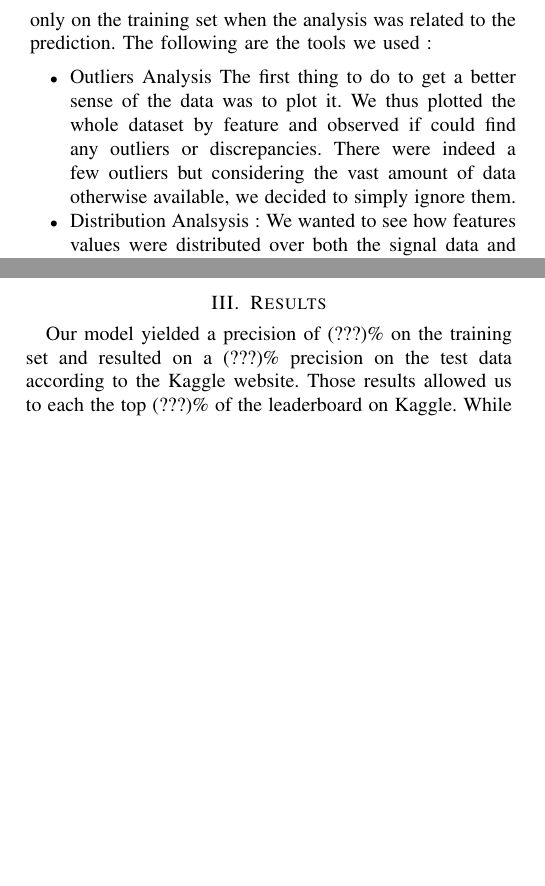
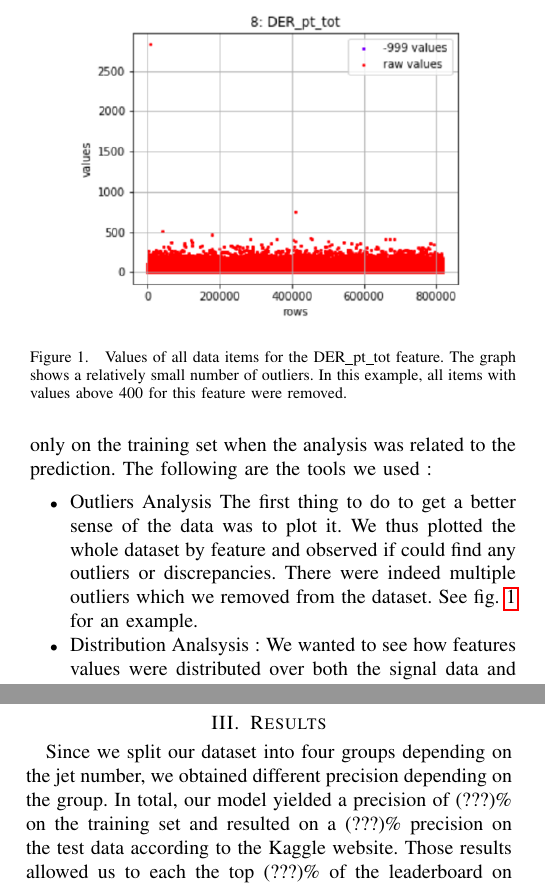
Before and after one commit to NiccoloSacchi/ml-boson, a LaTeX paper (submission/report/report.tex): two parts of the columns of pages 1 and 2 of 2 before the commit and two parts of the columns of pages 1 and 2 of 3 after it, joined at a grey line, cut at the place of the change, the shorter picture padded with empty space. Compiled offline with pdfLaTeX.

Commit message:
added graph

```diff
--- a/submission/report/report.tex
+++ b/submission/report/report.tex
@@ -61,7 +61,14 @@ There were two main parts of developing our ML system, data analysis and algorit
 With a dataset of 250'000 items and 30 features, there was a lot of data to work with. To get a better sense of its nature, we used various mathematical tools. Those were applied on the whole dataset (train + test) when possible and only on the training set when the analysis was related to the prediction. The following are the tools we used :
 \begin{itemize}
 \item Outliers Analysis
-The first thing to do to get a better sense of the data was to plot it. We thus plotted the whole dataset by feature and observed if could find any outliers or discrepancies. There were indeed a few outliers but considering the vast amount of data otherwise available, we decided to simply ignore them.
+The first thing to do to get a better sense of the data was to plot it. We thus plotted the whole dataset by feature and observed if could find any outliers or discrepancies. There were indeed multiple outliers which we removed from the dataset. See fig. \ref{fig:outliers} for an example.
+\begin{figure}[tbp]
+  \centering
+  \includegraphics[width=0.8\columnwidth]{outliers}
+  \caption{Values of all data items for the DER\_pt\_tot feature. The graph shows a relatively small number of outliers. In this example, all items with values above 400 for this feature were removed.}
+  \vspace{-3mm}
+  \label{fig:outliers}
+\end{figure}
 
 \item Distribution Analsysis :
 We wanted to see how features values were distributed over both the signal data and the background data. Indeed, we made the assumptions that if two features had a similar distribution between the two sets, then this feature would only have limited prediction power. Among all features, four were spotted to have the almost exact same distributions. Those are "PRI\_tau\_phi", "PRI\_lep\_pt", "PRI\_lep\_phi" and "PRI\_met\_phi". We decided to try to drop those columns to see to what extent it changed the resulting predictions, if any.
@@ -109,7 +116,7 @@ and spend more time trying to increase its performance.
 
 
 \section{Results}
-Our model yielded a precision of (???)\% on the training set and resulted on a (???)\% precision on the test data according to the Kaggle website. Those results allowed us to each the top (???)\% of the leaderboard on Kaggle. While not being as high as we hoped, we found those results to be good enough, especially when considering that we started from ~65\%.
+ Since we split our dataset into four groups depending on the jet number, we obtained different precision depending on the group. In total, our model yielded a precision of (???)\% on the training set and resulted on a (???)\% precision on the test data according to the Kaggle website. Those results allowed us to each the top (???)\% of the leaderboard on Kaggle. While not being as high as we hoped, we found those results to be good enough, especially when considering that we started from ~65\%.
 
 \section{Discussion}
 Overall, we are satisfied with our results, although it was exponentially more difficult to increase our score and required a lot of work. There are a few techniques given in the course, such as cross-validation and model selection methods, that we tried to use but to no significant avail. Indeed, we did not find any sign of over-fitting in our system and thus saw no use of cross-validation.
```
Also changed, not shown: submission/report/outliers.png (added), submission/report/report.pdf, submission/report/report.tex (2 more changed lines), 1 other file.
